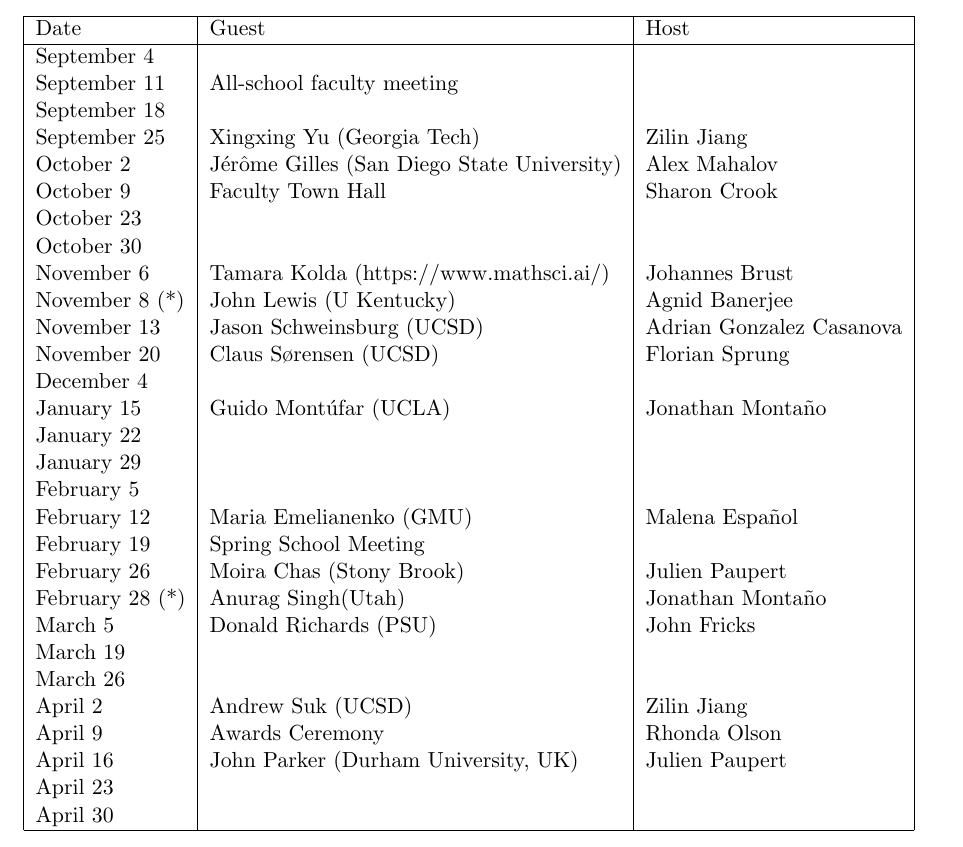
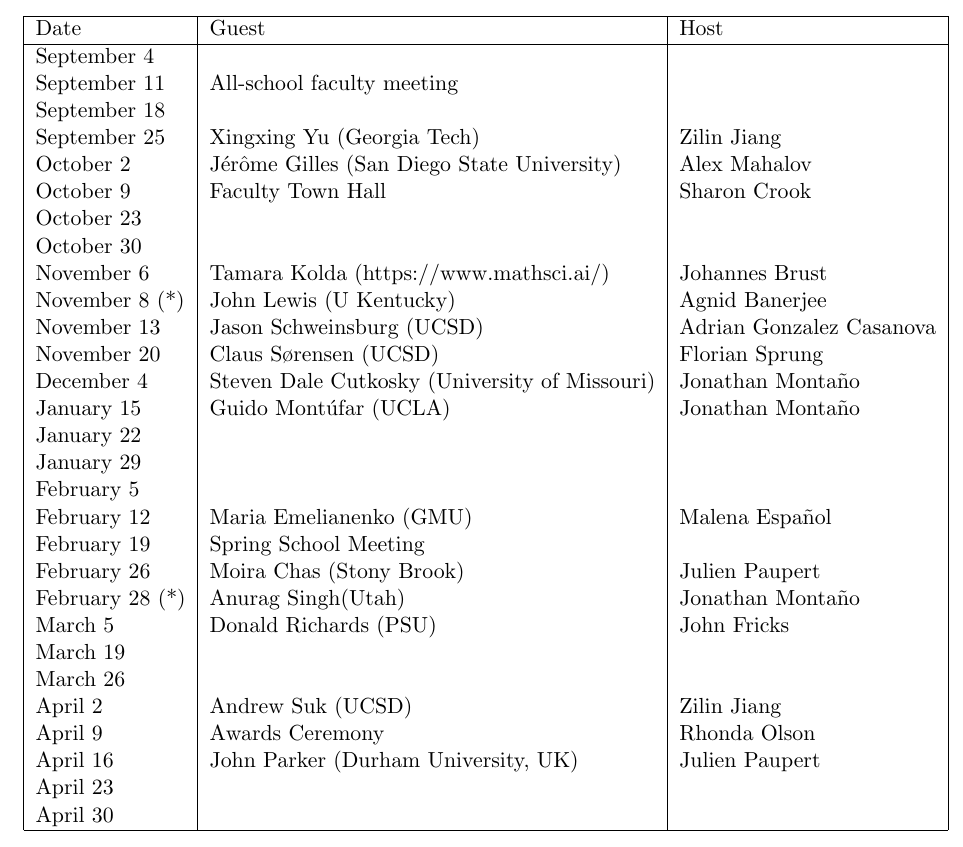
Before and after one commit to johnfricks/johnfricks.github.io, a LaTeX document (docs/coll/schedule.tex): part of the page, cut so that both start at the same text. Compiled offline with pdfLaTeX.

Commit message:
dec update

```diff
--- a/docs/coll/schedule.tex
+++ b/docs/coll/schedule.tex
@@ -24,7 +24,7 @@
 November 8 (*) & John Lewis (U Kentucky) & Agnid Banerjee\\
 November 13 & Jason Schweinsburg (UCSD) & Adrian Gonzalez Casanova\\
 November 20 &Claus S\o rensen (UCSD) & Florian Sprung \\
-December 4 & & \\
+December 4 & Steven Dale Cutkosky (University of Missouri) & Jonathan Monta\~no \\
 January 15 & Guido Mont\'ufar (UCLA) & Jonathan Monta\~no \\
 January 22 & & \\
 January 29 & & \\
```
Also changed, not shown: docs/coll/schedule.pdf, 2 other files.
